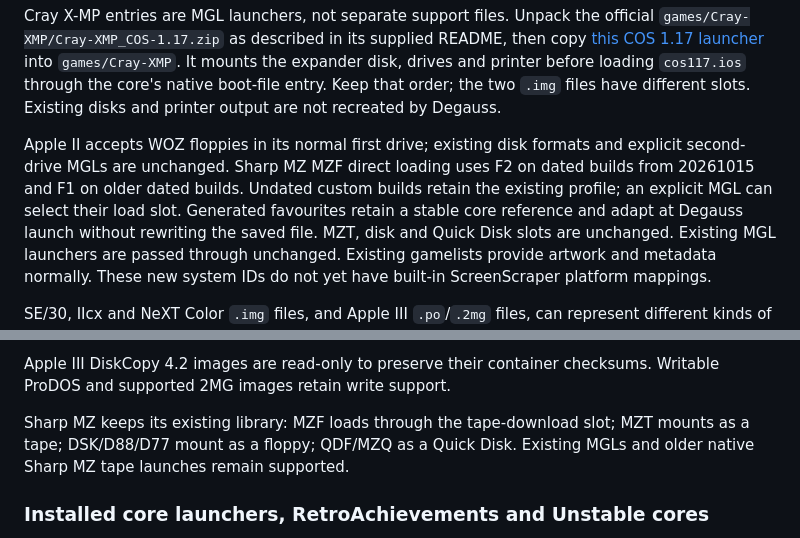
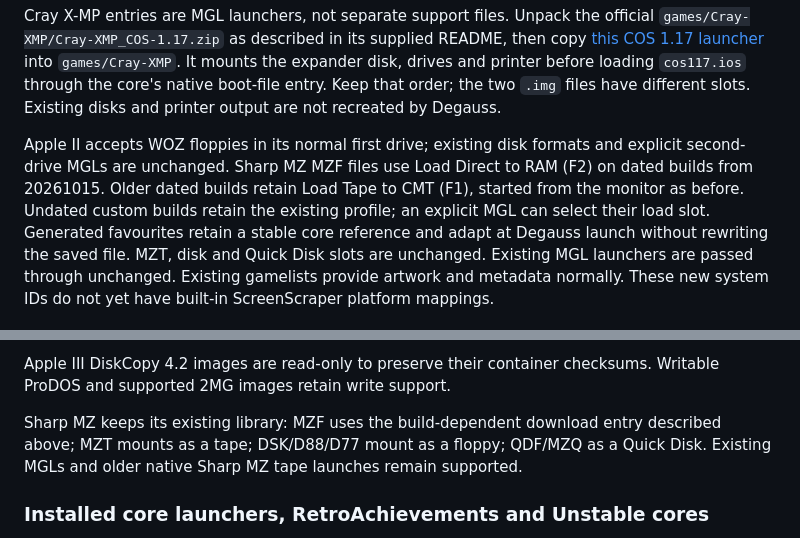
Before and after one commit to giancarloerra/Degauss, a Markdown page: README.md, 2 parts joined by grey strips. Drawn GitHub-style.

Commit message:
Clarify Sharp MZ loading on older core builds

```diff
--- a/README.md
+++ b/README.md
@@ -981,9 +981,10 @@ the two `.img` files have different slots. Existing disks and printer output
 are not recreated by Degauss.
 
 Apple II accepts WOZ floppies in its normal first drive; existing disk formats
-and explicit second-drive MGLs are unchanged. Sharp MZ MZF direct loading uses
-F2 on dated builds from 20261015 and F1 on older dated builds. Undated custom
-builds retain the existing profile; an explicit MGL can select their load slot.
+and explicit second-drive MGLs are unchanged. Sharp MZ MZF files use Load Direct
+to RAM (F2) on dated builds from 20261015. Older dated builds retain Load Tape
+to CMT (F1), started from the monitor as before. Undated custom builds retain
+the existing profile; an explicit MGL can select their load slot.
 Generated favourites retain a stable core reference and adapt at Degauss launch
 without rewriting the saved file. MZT, disk and Quick Disk slots are unchanged.
 Existing MGL launchers are passed through unchanged.
@@ -1012,8 +1013,8 @@ with 32 sectors. This update does not change that core protocol.
 Apple III DiskCopy 4.2 images are read-only to preserve their container
 checksums. Writable ProDOS and supported 2MG images retain write support.
 
-Sharp MZ keeps its existing library: MZF loads through the tape-download slot;
-MZT mounts as a tape; DSK/D88/D77 mount as a floppy; QDF/MZQ as a Quick Disk.
+Sharp MZ keeps its existing library: MZF uses the build-dependent download entry
+described above; MZT mounts as a tape; DSK/D88/D77 mount as a floppy; QDF/MZQ as a Quick Disk.
 Existing MGLs and older native Sharp MZ tape launches remain supported.
 
 ### Installed core launchers, RetroAchievements and Unstable cores
```
